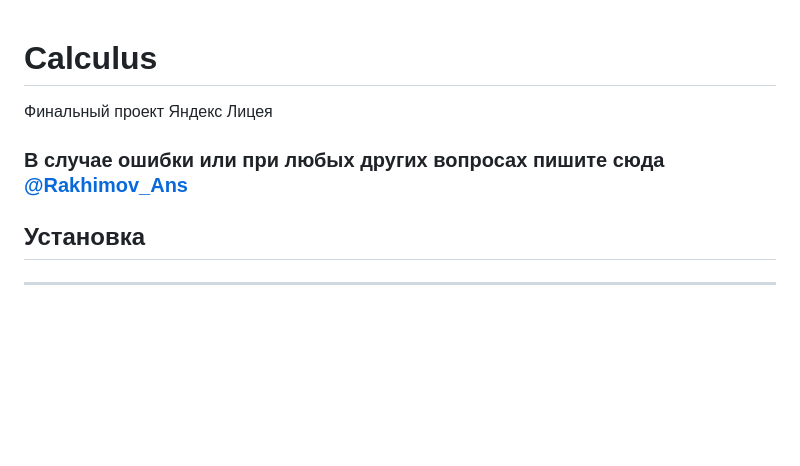
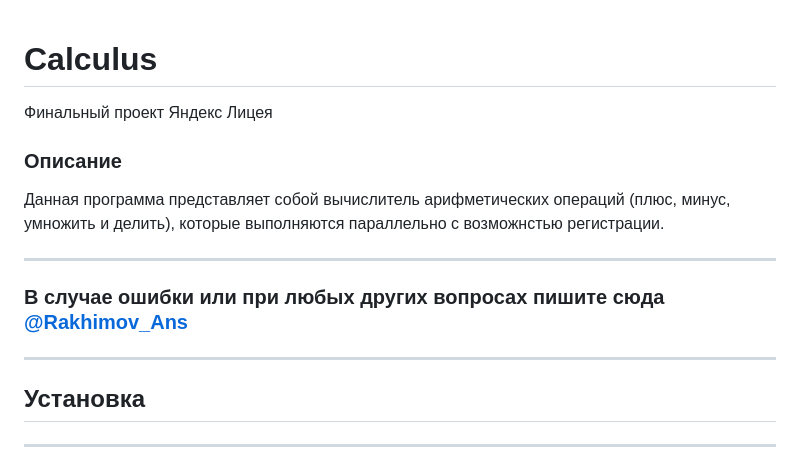
Before and after one commit to RakhimovAns/FinalYandexTask, a Markdown page: ReadMe.md, the part around the change. Rendered like a GitHub page; blank space fills up the shorter version.

```diff
--- a/ReadMe.md
+++ b/ReadMe.md
@@ -2,7 +2,13 @@
 
 Финальный проект Яндекс Лицея
 
+### Описание
+Данная программа представляет собой вычислитель арифметических операций (плюс, минус, умножить и делить), которые выполняются параллельно с возможнстью регистрации.
+___
+
 ### В случае ошибки или при любых других вопросах пишите сюда [@Rakhimov_Ans](https://t.me/Rakhimov_Ans)
+
+____
 
 ## Установка
 ___
```
